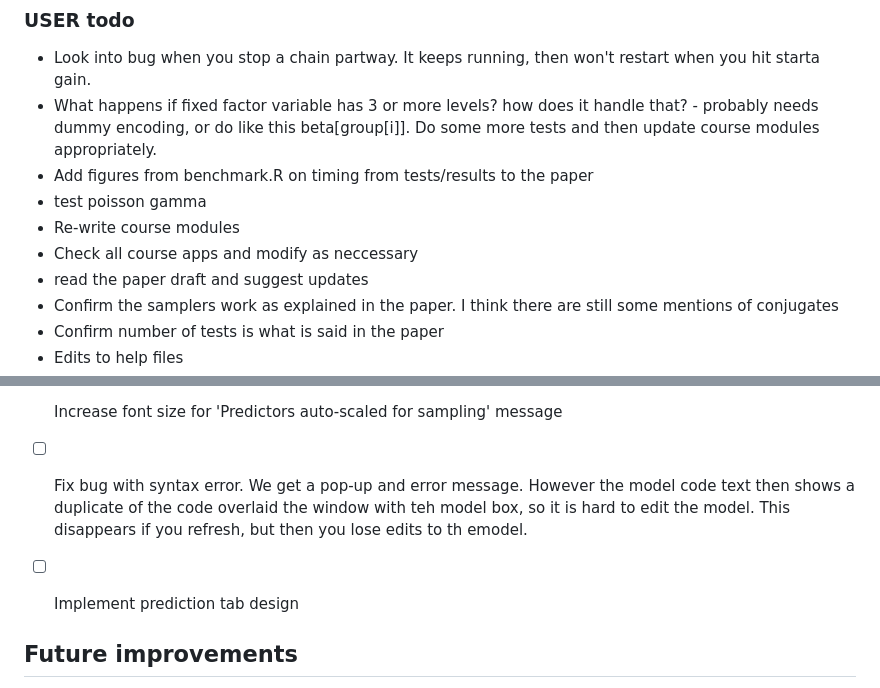
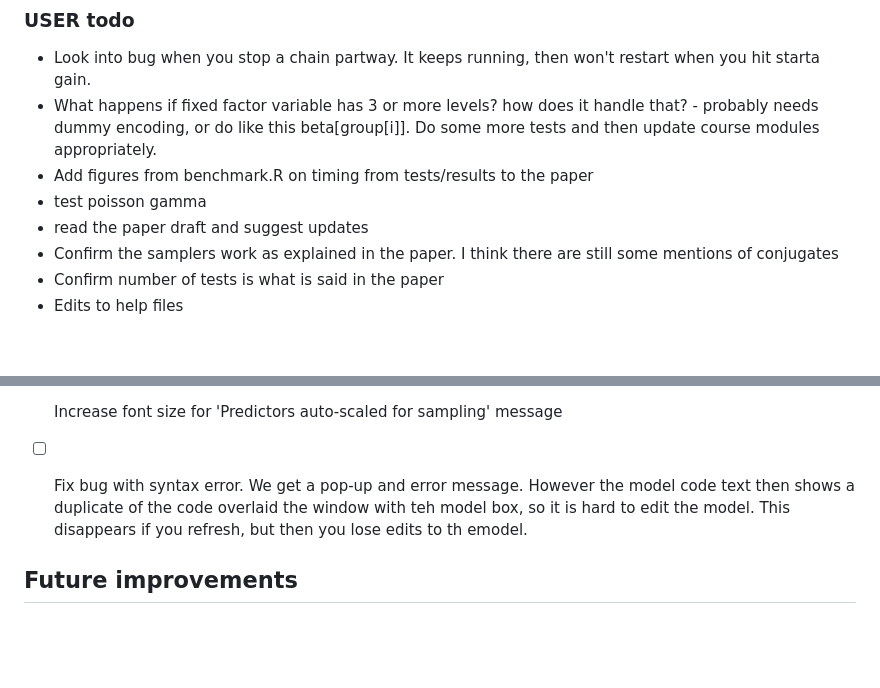
Before and after one commit to cbrown5/FANGS, a Markdown page: PROGRESS.md, 2 parts joined by grey strips. Rendered like a GitHub page; blank space fills up the shorter version.

Commit message:
update progress docs

```diff
--- a/PROGRESS.md
+++ b/PROGRESS.md
@@ -53,8 +53,6 @@ All core modules are implemented and 253 tests pass.
 - What happens if fixed factor variable has 3 or more levels? how does it handle that? - probably needs dummy encoding, or do like this beta[group[i]]. Do some more tests and then update course modules appropriately.
 - Add figures from benchmark.R on timing from tests/results to the paper
 - test poisson gamma
-- Re-write course modules
-- Check all course apps and modify as neccessary
 - read the paper draft and suggest updates
 - Confirm the samplers work as explained in the paper. I think there are still some mentions of conjugates
 - Confirm number of tests is what is said in the paper
@@ -75,7 +73,6 @@ Have re-written modules M03 to M08. Need to continue working on M09.
 - [ ] Predictions tab not working for categorical predictors. fix that
 - [ ] Increase font size for 'Predictors auto-scaled for sampling' message
 - [ ] Fix bug with syntax error. We get a pop-up and error message. However the model code text then shows a duplicate of the code overlaid the window with teh model box, so it is hard to edit the model. This disappears if you refresh, but then you lose edits to th emodel.
-- [ ] Implement prediction tab design
 
 
 
```
Also changed, not shown: course/course-progress.md (+1 -0 lines).
